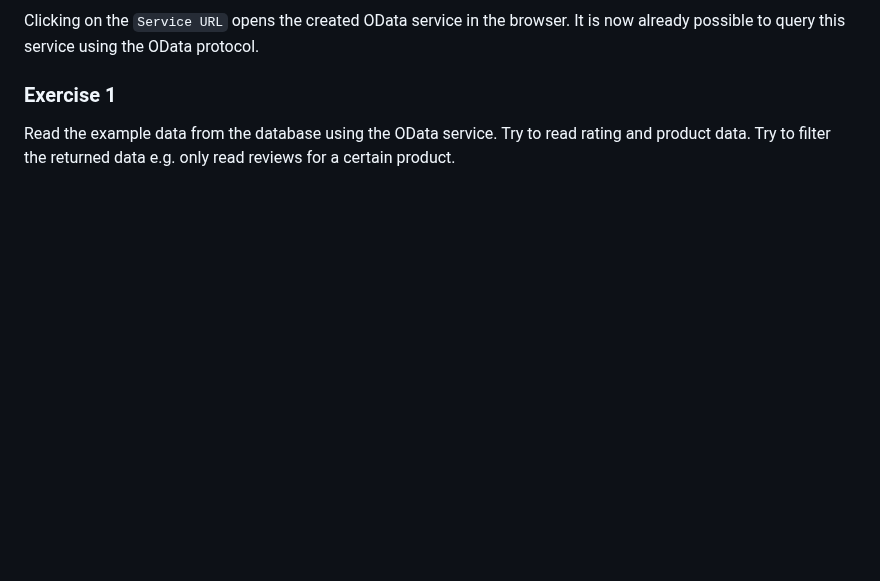
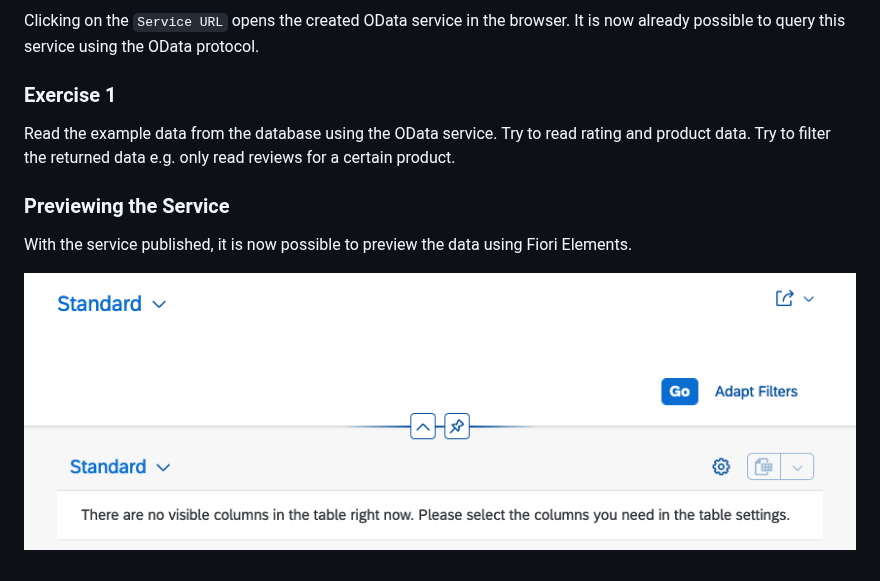
Before and after one commit to ceedee666/modern-abap-curriculum, a Markdown page: docs/ro_list_report.md, the part around the change. Rendered like a GitHub page; pictures changed too: docs/imgs/ro_list_report/preview.png (added); blank space fills up the shorter version.

Commit message:
continued work on list report unit

```diff
--- a/docs/ro_list_report.md
+++ b/docs/ro_list_report.md
@@ -81,3 +81,9 @@ to query this service using the OData protocol.
 
 Read the example data from the database using the OData service. Try to read rating and product data. Try to filter the
 returned data e.g. only read reviews for a certain product.
+
+### Previewing the Service
+
+With the service published, it is now possible to preview the data using Fiori Elements.
+
+![Previewing the service](./imgs/ro_list_report/preview.png)
```
